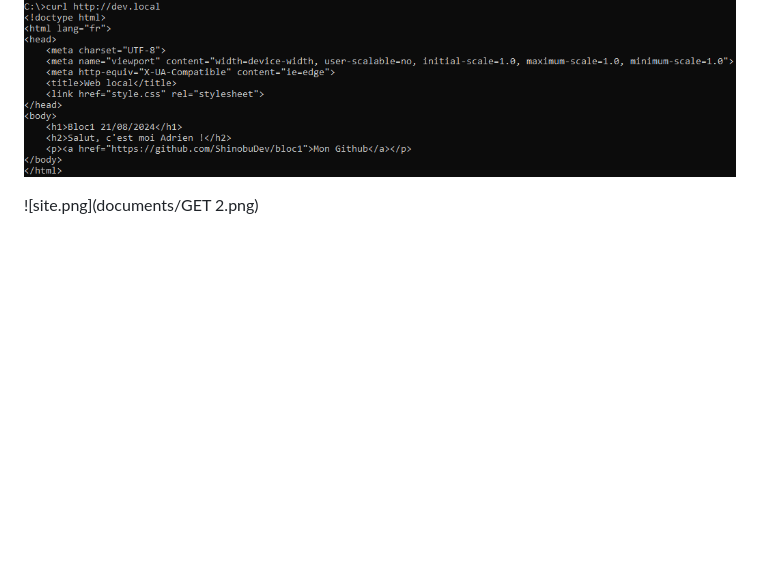
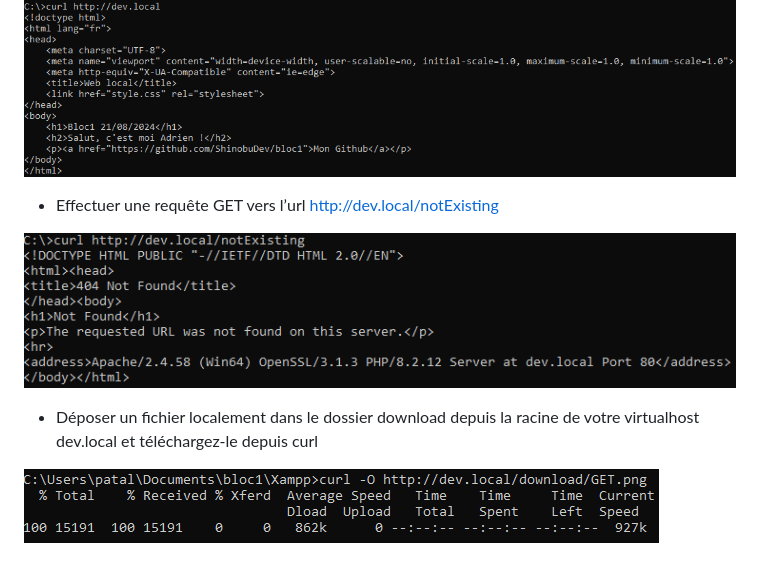
Before and after one commit to ShinobuDev/shinobudev.github.io, a Markdown page: README.md, the part around the change. Drawn GitHub-style; blank space fills up the shorter version.

```diff
--- a/README.md
+++ b/README.md
@@ -184,6 +184,11 @@ la négociation menée par l'agent, aussi appelée négociation réactive. Dans
 
 ![site.png](documents/GET.png)
 
+- Effectuer une requête GET vers l’url http://dev.local/notExisting
 
+![site.png](documents/GET2.png)
 
-![site.png](documents/GET 2.png)
+- Déposer un fichier localement dans le dossier download depuis la racine de votre virtualhost
+dev.local et téléchargez-le depuis curl
+
+![curl](documents/curl.png)
```
